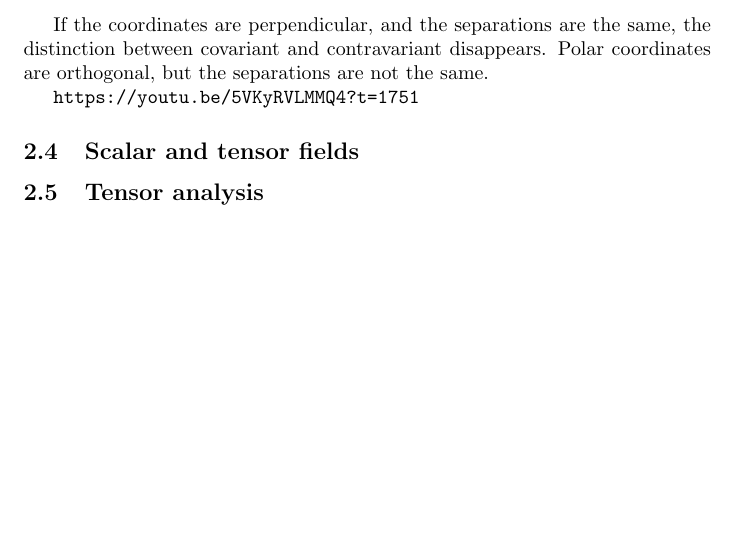
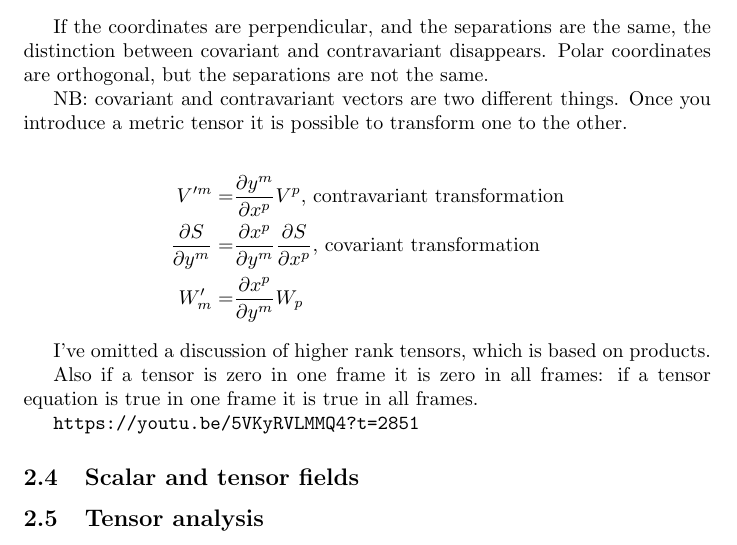
Before and after one commit to weka511/complexity, a LaTeX paper (tm/gr.tex): part of page 16 of 17, cut so that both start at the same text, the shorter picture padded with empty space. Compiled offline with pdfLaTeX.

Commit message:
Issue #7 - Lecture 2  through to https://youtu.be/5VKyRVLMMQ4?t=2851

```diff
--- a/tm/gr.tex
+++ b/tm/gr.tex
@@ -322,8 +322,20 @@ Let's compute the length of $\vec{V}$.
 
 If the coordinates are perpendicular, and the separations are the same, the distinction between covariant and contravariant disappears. Polar coordinates are orthogonal, but the separations are not the same.
 
+NB: covariant and contravariant vectors are two different things. Once you introduce a metric tensor it is possible to transform one to the other.
 
-\url{https://youtu.be/5VKyRVLMMQ4?t=1751}
+\begin{align*}
+	V^{\prime m} =&  \frac{\partial y^m}{\partial x^p} V^p \text{, contravariant transformation}\\
+	\frac{\partial S}{\partial y^m} =& \frac{\partial x^p}{\partial y^m} \frac{\partial S}{\partial x^p} \text{, covariant transformation}\\
+	W_m^\prime =& \frac{\partial x^p}{\partial y^m} W_p
+\end{align*}
+
+I've omitted a discussion of higher rank tensors, which is based on products.
+
+Also if a tensor is zero in one frame it is zero in all frames: if a tensor equation is true in one frame it is true in all frames.
+
+
+\url{https://youtu.be/5VKyRVLMMQ4?t=2851}
 
 \subsection{Scalar and tensor fields}
 \subsection{Tensor analysis}
```
